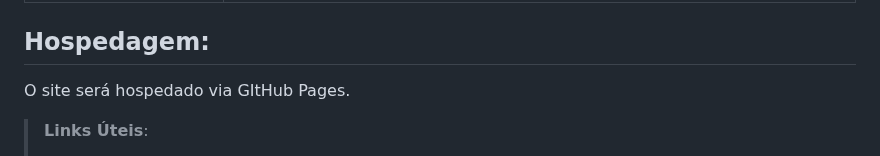
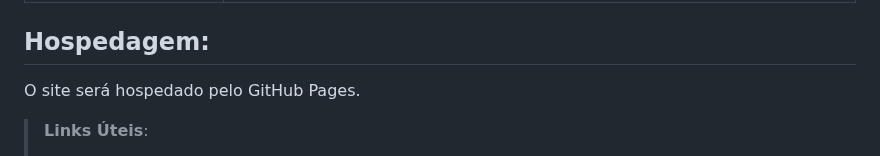
Before and after one commit to ICEI-PUC-Minas-PMV-ADS/pmv-ads-2023-1-e1-proj-web-t14-pmv-ads-2023-1-e1-proj-web-t14-g3-mmiau, a Markdown page: docs/05-Arquitetura da Solução.md, the part around the change. Rendered like a GitHub page.

```diff
--- a/docs/05-Arquitetura da Solução.md
+++ b/docs/05-Arquitetura da Solução.md
@@ -52,7 +52,7 @@ API RESTful: para comunicação entre front-end e back-end.
 
  <h2> <strong> Hospedagem: </strong> </h2>
 
-O site será hospedado via GItHub Pages.
+O site será hospedado pelo GitHub Pages.
 
 > **Links Úteis**:
 >
```
